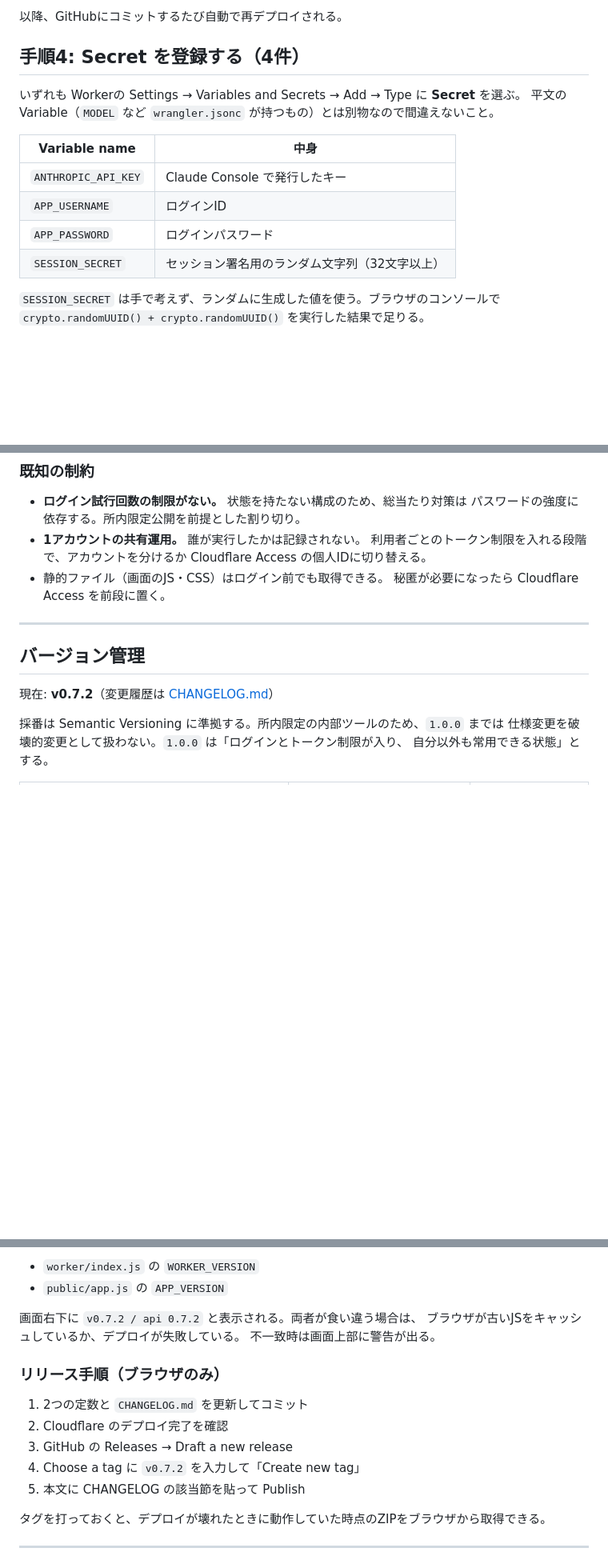
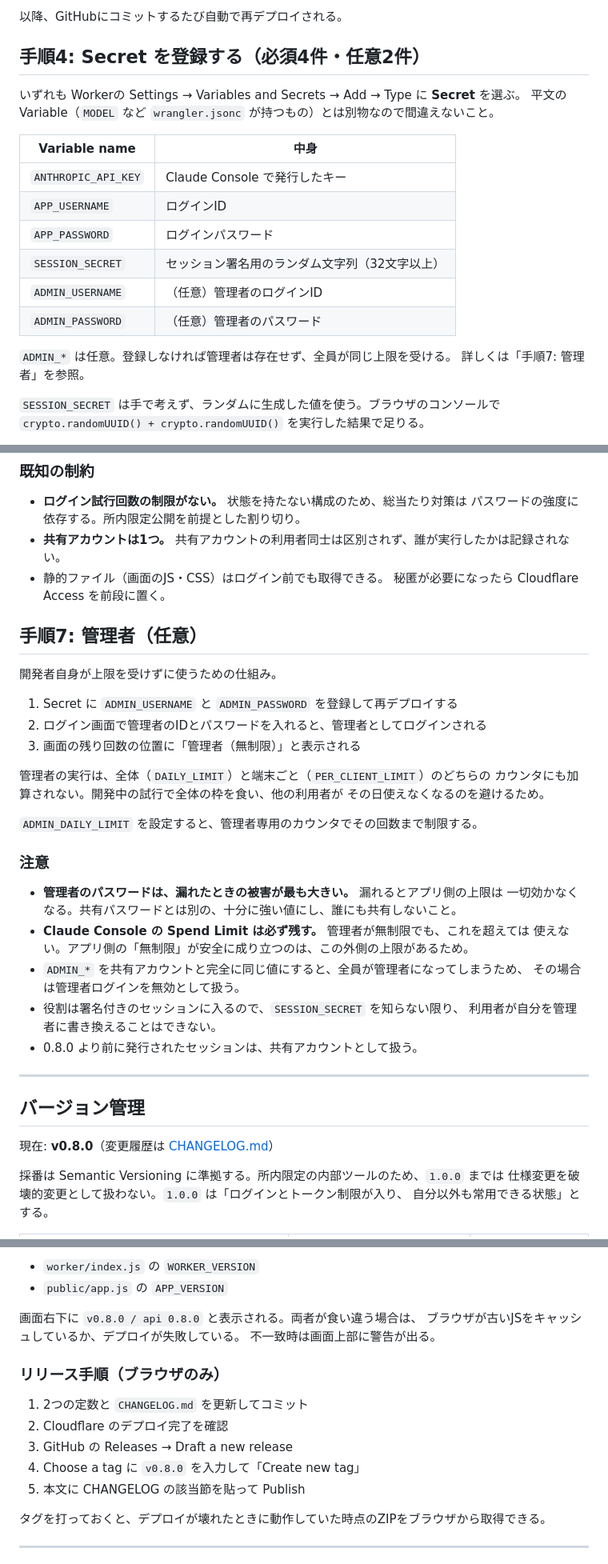
Before and after one commit to psycloneEffect/native-english-trainner, a Markdown page: README.md, 3 parts joined by grey strips. Shown at 80% size. GitHub-like rendering; blank space fills up the shorter version.

```diff
--- a/README.md
+++ b/README.md
@@ -57,7 +57,7 @@ web search はAPIでは既定で有効。管理者が無効化していない限
 
 以降、GitHubにコミットするたび自動で再デプロイされる。
 
-## 手順4: Secret を登録する（4件）
+## 手順4: Secret を登録する（必須4件・任意2件）
 
 いずれも Workerの Settings → Variables and Secrets → Add → Type に **Secret** を選ぶ。
 平文の Variable（`MODEL` など `wrangler.jsonc` が持つもの）とは別物なので間違えないこと。
@@ -68,6 +68,11 @@ web search はAPIでは既定で有効。管理者が無効化していない限
 | `APP_USERNAME` | ログインID |
 | `APP_PASSWORD` | ログインパスワード |
 | `SESSION_SECRET` | セッション署名用のランダム文字列（32文字以上） |
+| `ADMIN_USERNAME` | （任意）管理者のログインID |
+| `ADMIN_PASSWORD` | （任意）管理者のパスワード |
+
+`ADMIN_*` は任意。登録しなければ管理者は存在せず、全員が同じ上限を受ける。
+詳しくは「手順7: 管理者」を参照。
 
 `SESSION_SECRET` は手で考えず、ランダムに生成した値を使う。ブラウザのコンソールで
 `crypto.randomUUID() + crypto.randomUUID()` を実行した結果で足りる。
@@ -125,17 +131,41 @@ Namespace ID は秘密情報ではないので、リポジトリに書いて問
 
 - **ログイン試行回数の制限がない。** 状態を持たない構成のため、総当たり対策は
   パスワードの強度に依存する。所内限定公開を前提とした割り切り。
-- **1アカウントの共有運用。** 誰が実行したかは記録されない。
-  利用者ごとのトークン制限を入れる段階で、アカウントを分けるか
-  Cloudflare Access の個人IDに切り替える。
+- **共有アカウントは1つ。** 共有アカウントの利用者同士は区別されず、誰が実行したかは記録されない。
 - 静的ファイル（画面のJS・CSS）はログイン前でも取得できる。
   秘匿が必要になったら Cloudflare Access を前段に置く。
+
+## 手順7: 管理者（任意）
+
+開発者自身が上限を受けずに使うための仕組み。
+
+1. Secret に `ADMIN_USERNAME` と `ADMIN_PASSWORD` を登録して再デプロイする
+2. ログイン画面で管理者のIDとパスワードを入れると、管理者としてログインされる
+3. 画面の残り回数の位置に「管理者（無制限）」と表示される
+
+管理者の実行は、全体（`DAILY_LIMIT`）と端末ごと（`PER_CLIENT_LIMIT`）のどちらの
+カウンタにも加算されない。開発中の試行で全体の枠を食い、他の利用者が
+その日使えなくなるのを避けるため。
+
+`ADMIN_DAILY_LIMIT` を設定すると、管理者専用のカウンタでその回数まで制限する。
+
+### 注意
+
+- **管理者のパスワードは、漏れたときの被害が最も大きい。** 漏れるとアプリ側の上限は
+  一切効かなくなる。共有パスワードとは別の、十分に強い値にし、誰にも共有しないこと。
+- **Claude Console の Spend Limit は必ず残す。** 管理者が無制限でも、これを超えては
+  使えない。アプリ側の「無制限」が安全に成り立つのは、この外側の上限があるため。
+- `ADMIN_*` を共有アカウントと完全に同じ値にすると、全員が管理者になってしまうため、
+  その場合は管理者ログインを無効として扱う。
+- 役割は署名付きのセッションに入るので、`SESSION_SECRET` を知らない限り、
+  利用者が自分を管理者に書き換えることはできない。
+- 0.8.0 より前に発行されたセッションは、共有アカウントとして扱う。
 
 ---
 
 ## バージョン管理
 
-現在: **v0.7.2**（変更履歴は [CHANGELOG.md](./CHANGELOG.md)）
+現在: **v0.8.0**（変更履歴は [CHANGELOG.md](./CHANGELOG.md)）
 
 採番は Semantic Versioning に準拠する。所内限定の内部ツールのため、`1.0.0` までは
 仕様変更を破壊的変更として扱わない。`1.0.0` は「ログインとトークン制限が入り、
@@ -152,7 +182,7 @@ Namespace ID は秘密情報ではないので、リポジトリに書いて問
 - `worker/index.js` の `WORKER_VERSION`
 - `public/app.js` の `APP_VERSION`
 
-画面右下に `v0.7.2 / api 0.7.2` と表示される。両者が食い違う場合は、
+画面右下に `v0.8.0 / api 0.8.0` と表示される。両者が食い違う場合は、
 ブラウザが古いJSをキャッシュしているか、デプロイが失敗している。
 不一致時は画面上部に警告が出る。
 
@@ -161,7 +191,7 @@ Namespace ID は秘密情報ではないので、リポジトリに書いて問
 1. 2つの定数と `CHANGELOG.md` を更新してコミット
 2. Cloudflare のデプロイ完了を確認
 3. GitHub の Releases → Draft a new release
-4. Choose a tag に `v0.7.2` を入力して「Create new tag」
+4. Choose a tag に `v0.8.0` を入力して「Create new tag」
 5. 本文に CHANGELOG の該当節を貼って Publish
 
 タグを打っておくと、デプロイが壊れたときに動作していた時点のZIPをブラウザから取得できる。
```
Also changed, not shown: other parts of README.md (+6 -3 lines), CHANGELOG.md (+23 -3 lines).
